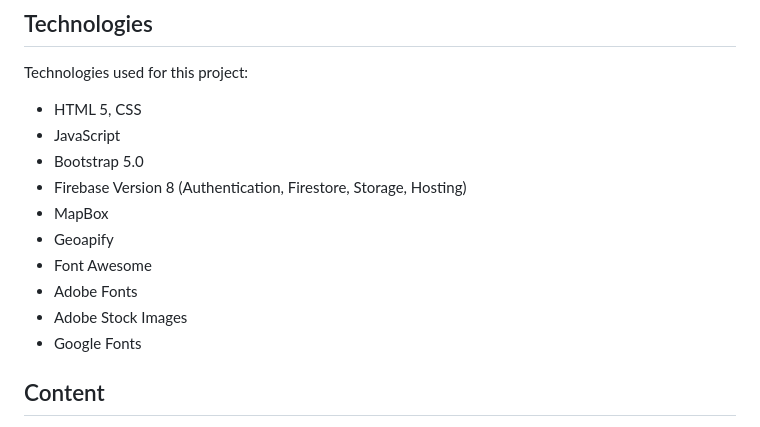
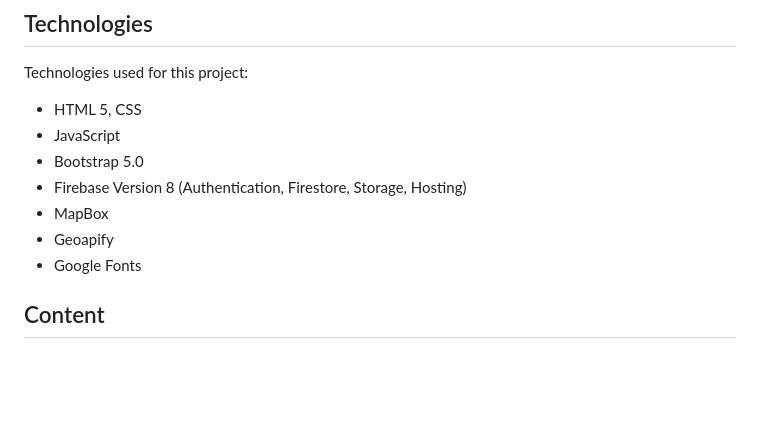
Before and after one commit to Miryeong1235/DTC06-helpER, a Markdown page: README.md, the part around the change. Drawn GitHub-style; blank space fills up the shorter version.

Commit message:
Remove unused technologies

```diff
--- a/README.md
+++ b/README.md
@@ -148,9 +148,6 @@ Technologies used for this project:
 * Firebase Version 8 (Authentication, Firestore, Storage, Hosting)
 * MapBox
 * Geoapify
-* Font Awesome
-* Adobe Fonts
-* Adobe Stock Images
 * Google Fonts
 
 ## Content
```
